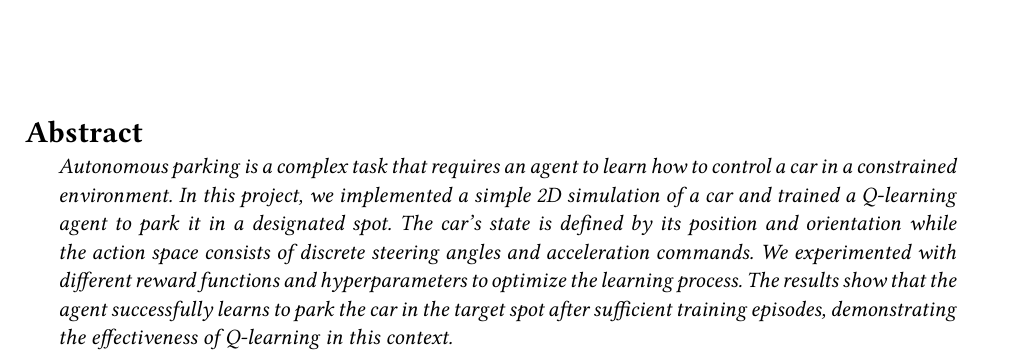
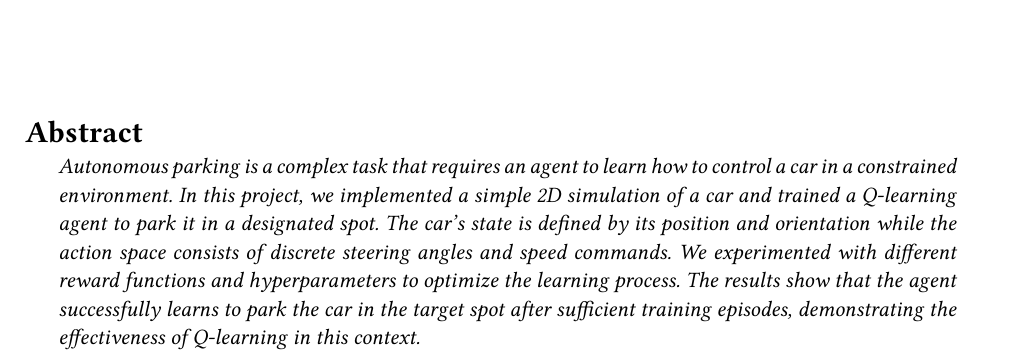
Before and after one commit to danpis04/carparking-main, a Typst document (docs/main.typ): part of page 1 of 10, cut so that both start at the same text. The pictures show the PDF file docs/main.pdf that the author committed with the source.

Commit message:
Final final documentation adjustments

```diff
--- a/docs/main.typ
+++ b/docs/main.typ
@@ -35,7 +35,7 @@
       #set text(size: 11pt, style: "italic")
       #set par(justify: true)
 
-      Autonomous parking is a complex task that requires an agent to learn how to control a car in a constrained environment. In this project, we implemented a simple 2D simulation of a car and trained a Q-learning agent to park it in a designated spot. The car's state is defined by its position and orientation while the action space consists of discrete steering angles and acceleration commands. We experimented with different reward functions and hyperparameters to optimize the learning process. The results show that the agent successfully learns to park the car in the target spot after sufficient training episodes, demonstrating the effectiveness of Q-learning in this context.
+      Autonomous parking is a complex task that requires an agent to learn how to control a car in a constrained environment. In this project, we implemented a simple 2D simulation of a car and trained a Q-learning agent to park it in a designated spot. The car's state is defined by its position and orientation while the action space consists of discrete steering angles and speed commands. We experimented with different reward functions and hyperparameters to optimize the learning process. The results show that the agent successfully learns to park the car in the target spot after sufficient training episodes, demonstrating the effectiveness of Q-learning in this context.
     ]
   ]
 ]
```
Also changed, not shown: docs/main.pdf.
